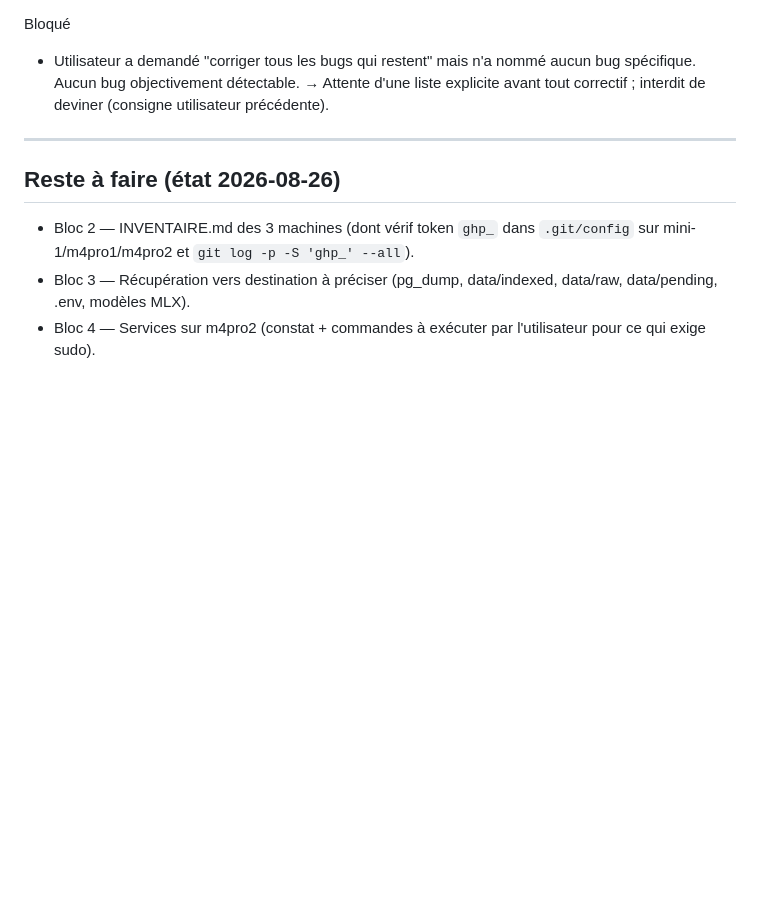
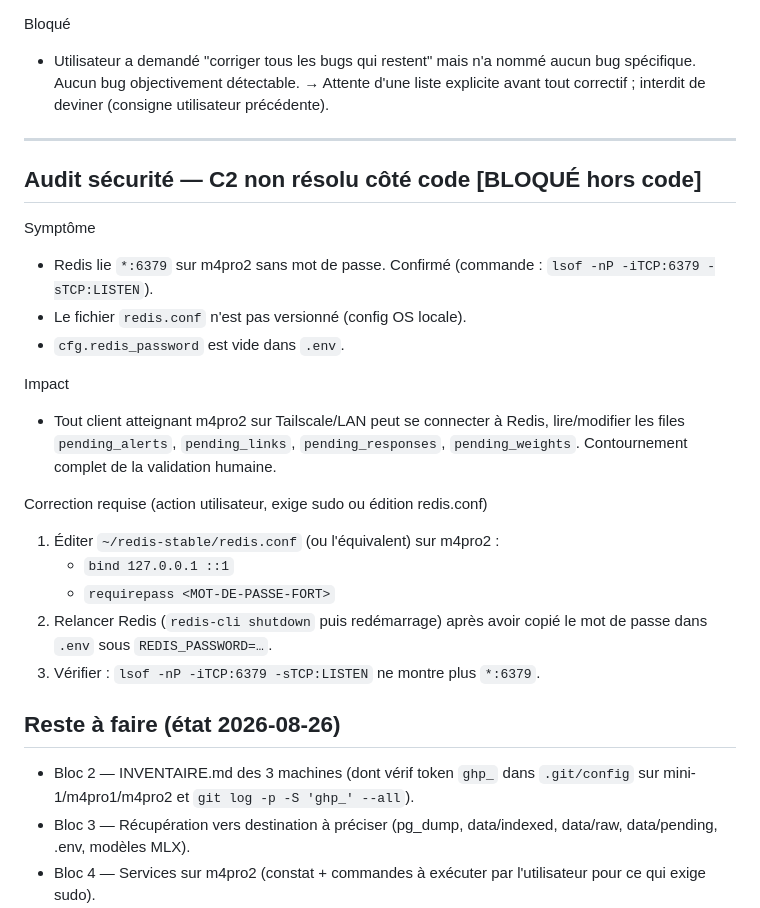
Before and after one commit to Mro-97/regulatory-agent-V2, a Markdown page: MIGRATION.md, the part around the change. Drawn GitHub-style; blank space fills up the shorter version.

Commit message:
docs(migration): C2 — Redis lié à *:6379 sans mot de passe (bloqué hors code)
Constat de l'audit sécurité : Redis écoute sur toutes les interfaces
sur m4pro2 sans requirepass, contournement complet possible de la
validation humaine (files pending_*). Fix côté OS (édition redis.conf,
requiert un accès admin), donc consigne + procédure ajoutées à
MIGRATION.md pour action utilisateur.

Co-Authored-By: Claude Sonnet 5 <noreply@anthropic.com>
Claude-Session: https://claude.ai/code/session_01FZCzSYJ5jn6hqqkCh7dFm7

```diff
--- a/MIGRATION.md
+++ b/MIGRATION.md
@@ -147,6 +147,28 @@ Bloqué
 
 ---
 
+## Audit sécurité — C2 non résolu côté code                       [BLOQUÉ hors code]
+
+Symptôme
+  - Redis lie `*:6379` sur m4pro2 sans mot de passe. Confirmé
+    (commande : `lsof -nP -iTCP:6379 -sTCP:LISTEN`).
+  - Le fichier `redis.conf` n'est pas versionné (config OS locale).
+  - `cfg.redis_password` est vide dans `.env`.
+
+Impact
+  - Tout client atteignant m4pro2 sur Tailscale/LAN peut se connecter à
+    Redis, lire/modifier les files `pending_alerts`, `pending_links`,
+    `pending_responses`, `pending_weights`. Contournement complet de la
+    validation humaine.
+
+Correction requise (action utilisateur, exige sudo ou édition redis.conf)
+  1. Éditer `~/redis-stable/redis.conf` (ou l'équivalent) sur m4pro2 :
+     - `bind 127.0.0.1 ::1`
+     - `requirepass <MOT-DE-PASSE-FORT>`
+  2. Relancer Redis (`redis-cli shutdown` puis redémarrage) après avoir
+     copié le mot de passe dans `.env` sous `REDIS_PASSWORD=…`.
+  3. Vérifier : `lsof -nP -iTCP:6379 -sTCP:LISTEN` ne montre plus `*:6379`.
+
 ## Reste à faire (état 2026-08-26)
 
 - Bloc 2 — INVENTAIRE.md des 3 machines (dont vérif token `ghp_` dans
```
